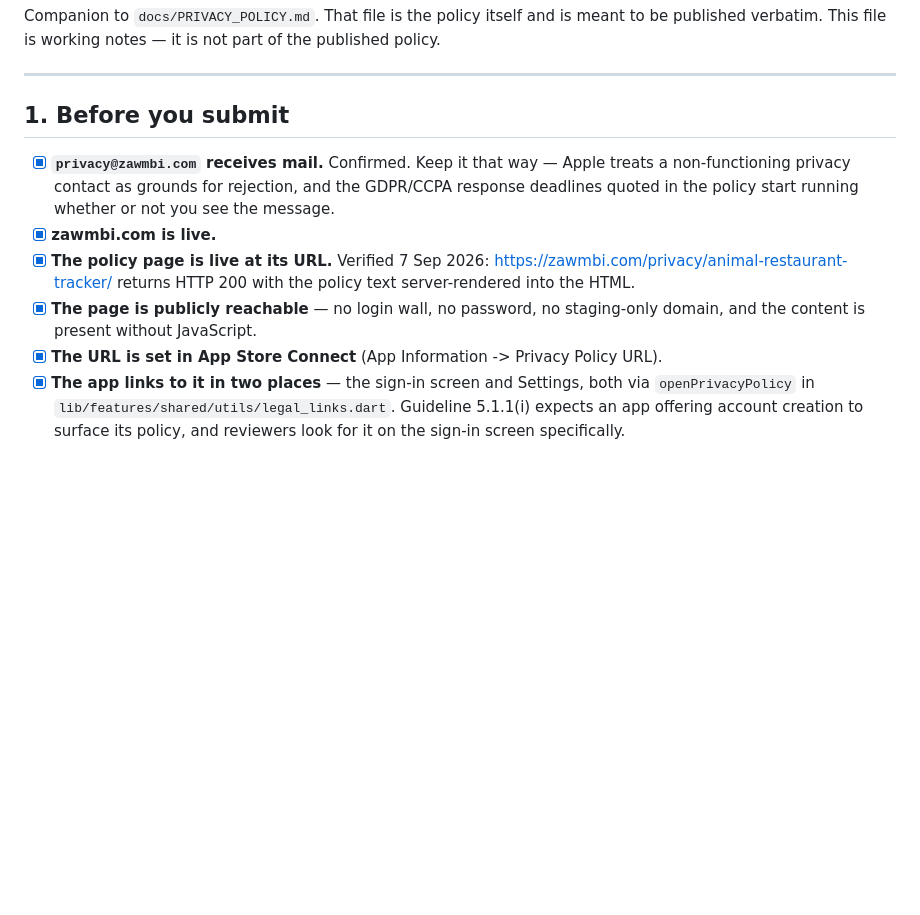
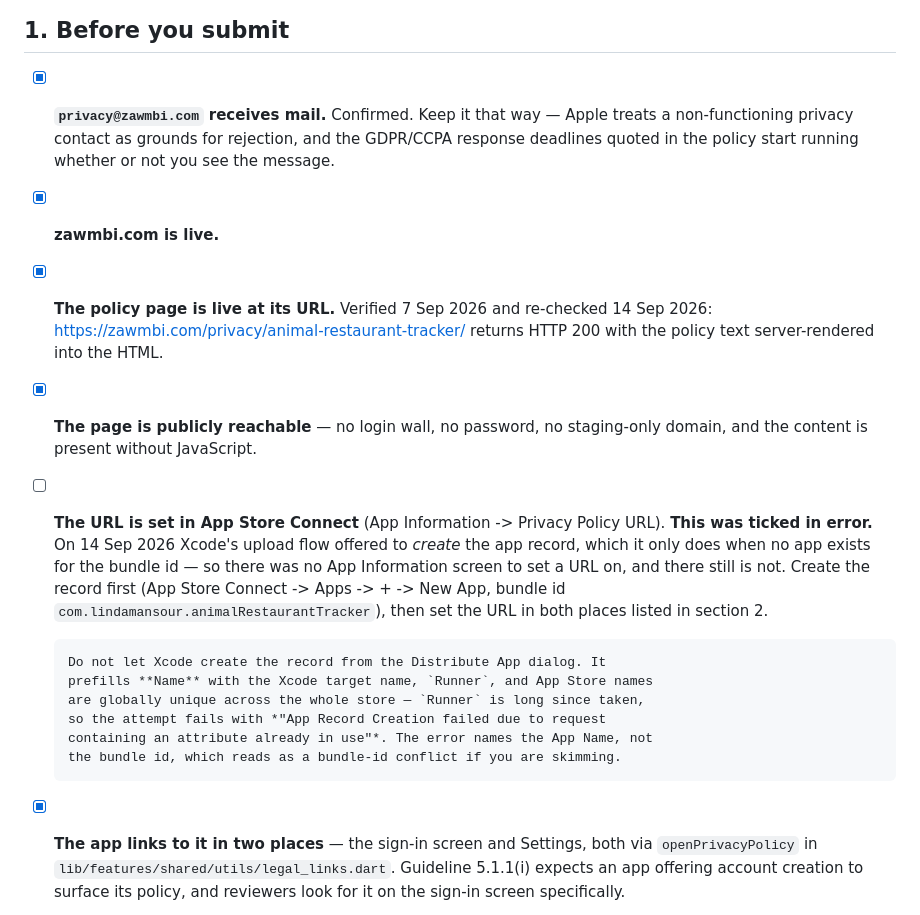
Before and after one commit to zawmbi/animal-restaurant-tracker-app, a Markdown page: docs/PRIVACY_APP_STORE_NOTES.md, the part around the change. GitHub-like rendering; blank space fills up the shorter version.

```diff
--- a/docs/PRIVACY_APP_STORE_NOTES.md
+++ b/docs/PRIVACY_APP_STORE_NOTES.md
@@ -13,13 +13,26 @@ the published policy.
       GDPR/CCPA response deadlines quoted in the policy start running whether or
       not you see the message.
 - [x] **zawmbi.com is live.**
-- [x] **The policy page is live at its URL.** Verified 7 Sep 2026:
+- [x] **The policy page is live at its URL.** Verified 7 Sep 2026 and
+      re-checked 14 Sep 2026:
       <https://zawmbi.com/privacy/animal-restaurant-tracker/> returns HTTP 200
       with the policy text server-rendered into the HTML.
 - [x] **The page is publicly reachable** — no login wall, no password, no
       staging-only domain, and the content is present without JavaScript.
-- [x] **The URL is set in App Store Connect** (App Information -> Privacy Policy
-      URL).
+- [ ] **The URL is set in App Store Connect** (App Information -> Privacy Policy
+      URL). **This was ticked in error.** On 14 Sep 2026 Xcode's upload flow
+      offered to *create* the app record, which it only does when no app exists
+      for the bundle id — so there was no App Information screen to set a URL on,
+      and there still is not. Create the record first (App Store Connect -> Apps
+      -> + -> New App, bundle id `com.lindamansour.animalRestaurantTracker`),
+      then set the URL in both places listed in section 2.
+
+      Do not let Xcode create the record from the Distribute App dialog. It
+      prefills **Name** with the Xcode target name, `Runner`, and App Store names
+      are globally unique across the whole store — `Runner` is long since taken,
+      so the attempt fails with *"App Record Creation failed due to request
+      containing an attribute already in use"*. The error names the App Name, not
+      the bundle id, which reads as a bundle-id conflict if you are skimming.
 - [x] **The app links to it in two places** — the sign-in screen and Settings,
       both via `openPrivacyPolicy` in
       `lib/features/shared/utils/legal_links.dart`. Guideline 5.1.1(i) expects an
```
Also changed, not shown: docs/IOS_RELEASE_HANDOFF.md (+62 -15 lines).
